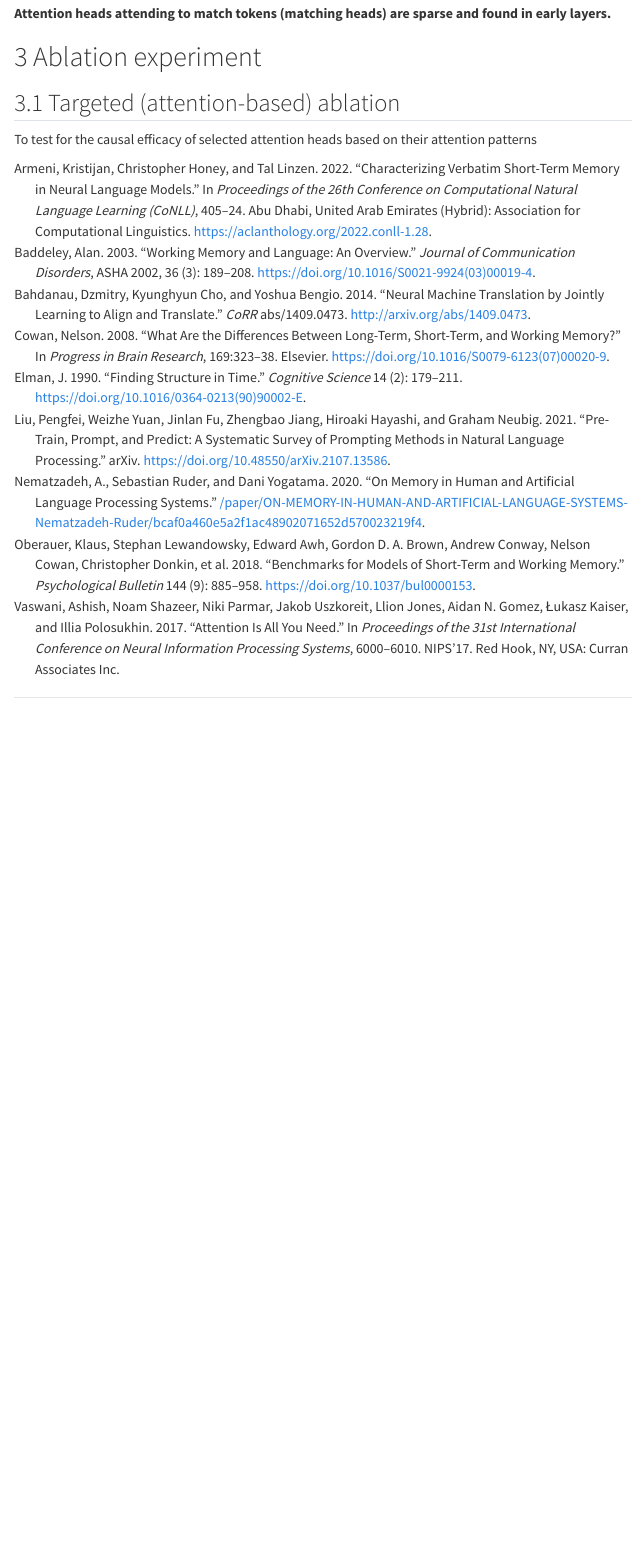
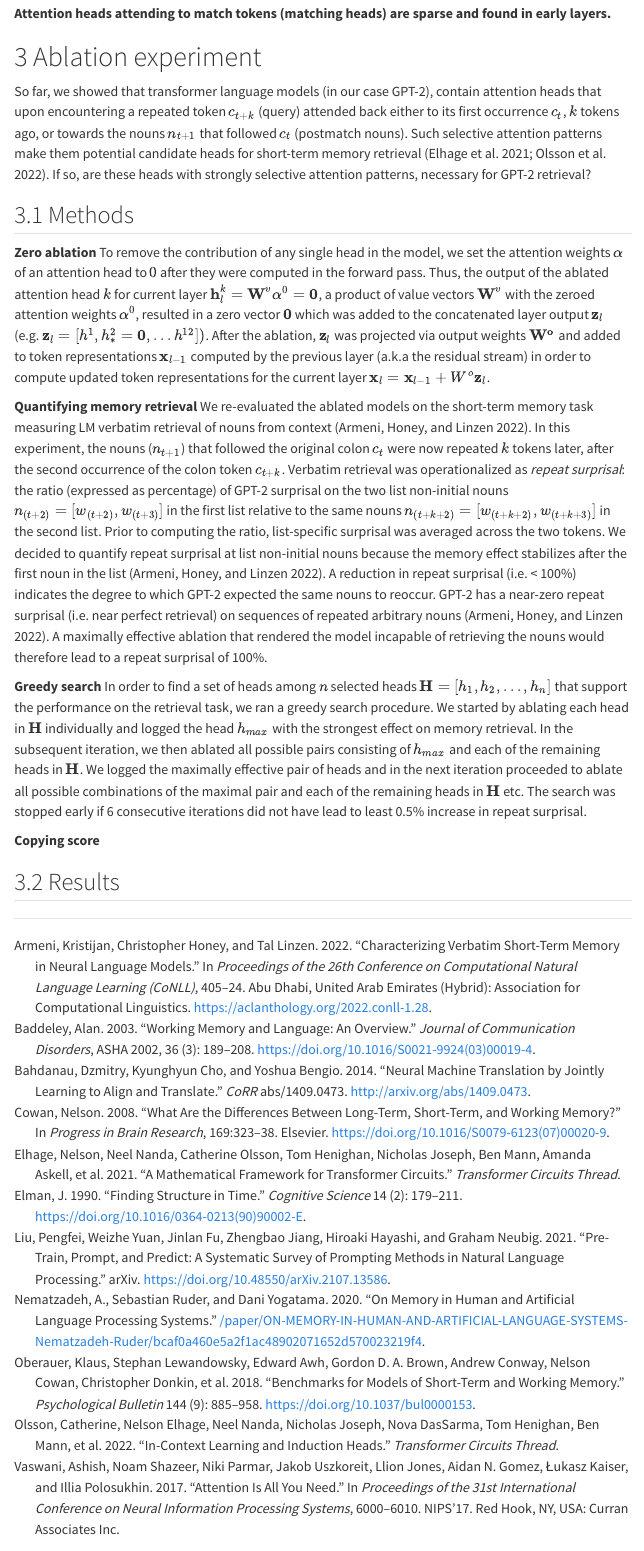
Before and after one commit to KristijanArmeni/LLM-memory_man, a Quarto document (manuscript.qmd): the page in a window 1100 px wide, from 2080 px down. Rendered offline with R 4.5, knitr and Pandoc in place of Quarto, with nearby package versions; some code elsewhere in the file could not run offline; menus at the side of the page are left out.

Commit message:
- update, still testing

```diff
--- a/manuscript.qmd
+++ b/manuscript.qmd
@@ -69,6 +69,18 @@ Previous experiments showed that GPT-2 could retrieve verbatim sequences of noun
 
 # Ablation experiment
 
-## Targeted (attention-based) ablation
+So far, we showed that transformer language models (in our case GPT-2), contain attention heads that upon encountering a repeated token $c_{t+k}$ (query) attended back either to its first occurrence $c_t$, $k$ tokens ago, or towards the nouns $n_{t+1}$ that followed $c_t$ (postmatch nouns). Such selective attention patterns make them potential candidate heads for short-term memory retrieval [@elhage_mathematical_2021; @olsson_-context_2022]. If so, are these heads with strongly selective attention patterns, necessary for GPT-2 retrieval?
 
-To test for the causal efficacy of selected attention heads based on their attention patterns
+## Methods
+
+**Zero ablation** To remove the contribution of any single head in the model, we set the attention weights $\alpha$ of an attention head to $0$ after they were computed in the forward pass. Thus, the output of the ablated attention head $k$ for current layer $\textbf{h}^k_l = \mathbf{W}^v \alpha^0 =\mathbf{0}$, a product of value vectors $\mathbf{W}^v$ with the zeroed attention weights $\alpha^0$, resulted in a zero vector $\mathbf{0}$ which was added to the concatenated layer output $\mathbf{z}_l$ (e.g. $\mathbf{z}_l = [h^1, h^2_{*}=\mathbf{0}, ... h^{12}])$. After the ablation, $\mathbf{z}_l$ was projected via output weights $\mathbf{W^o}$ and added to token representations $\mathbf{x}_{l-1}$ computed by the previous layer (a.k.a the residual stream) in order to compute updated token representations for the current layer $\mathbf{x}_{l} = \mathbf{x}_{l-1} + W^o\mathbf{z}_l$.
+
+**Quantifying memory retrieval** We re-evaluated the ablated models on the short-term memory task measuring LM verbatim retrieval of nouns from context [@armeni_characterizing_2022]. In this experiment, the nouns ($n_{t+1}$) that followed the original colon $c_t$ were now repeated $k$ tokens later, after the second occurrence of the colon token $c_{t+k}$. Verbatim retrieval was operationalized as *repeat surprisal*: the ratio (expressed as percentage) of GPT-2 surprisal on the two list non-initial nouns $n_{(t+2)} = [w_{(t+2)}, w_{(t+3)}]$ in the first list relative to the same nouns $n_{(t+k+2)} = [w_{(t+k+2)}, w_{(t+k+3)}]$ in the second list. Prior to computing the ratio, list-specific surprisal was averaged across the two tokens. We decided to quantify repeat surprisal at list non-initial nouns because the memory effect stabilizes after the first noun in the list [@armeni_characterizing_2022]. A reduction in repeat surprisal (i.e. \< 100%) indicates the degree to which GPT-2 expected the same nouns to reoccur. GPT-2 has a near-zero repeat surprisal (i.e. near perfect retrieval) on sequences of repeated arbitrary nouns [@armeni_characterizing_2022]. A maximally effective ablation that rendered the model incapable of retrieving the nouns would therefore lead to a repeat surprisal of 100%.
+
+**Greedy search** In order to find a set of heads among $n$ selected heads $\mathbf{H} = [h_1, h_2, ..., h_n]$ that support the performance on the retrieval task, we ran a greedy search procedure. We started by ablating each head in $\mathbf{H}$ individually and logged the head $h_{max}$ with the strongest effect on memory retrieval. In the subsequent iteration, we then ablated all possible pairs consisting of $h_{max}$ and each of the remaining heads in $\mathbf{H}$. We logged the maximally effective pair of heads and in the next iteration proceeded to ablate all possible combinations of the maximal pair and each of the remaining heads in $\mathbf{H}$ etc. The search was stopped early if 6 consecutive iterations did not have lead to least 0.5% increase in repeat surprisal.
+
+**Copying score**
+
+## Results
+
+------------------------------------------------------------------------
```
